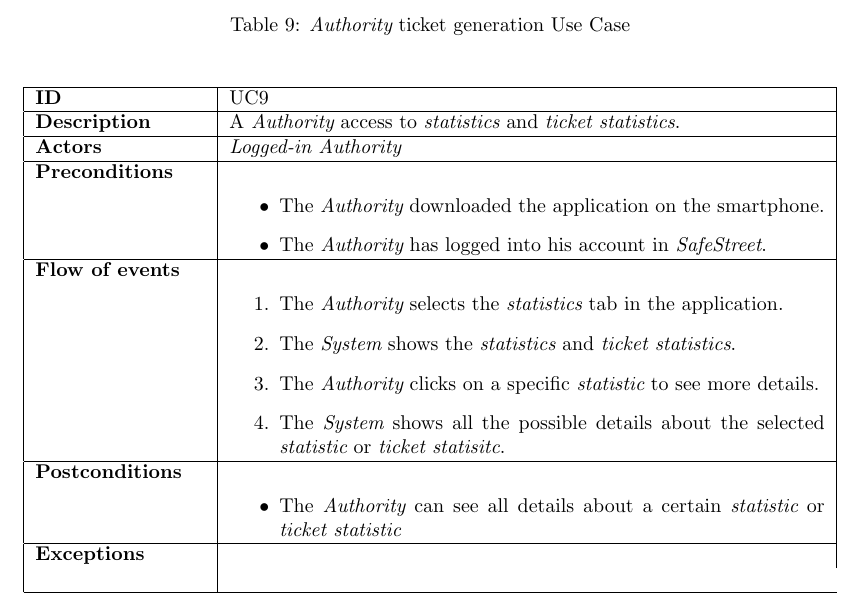
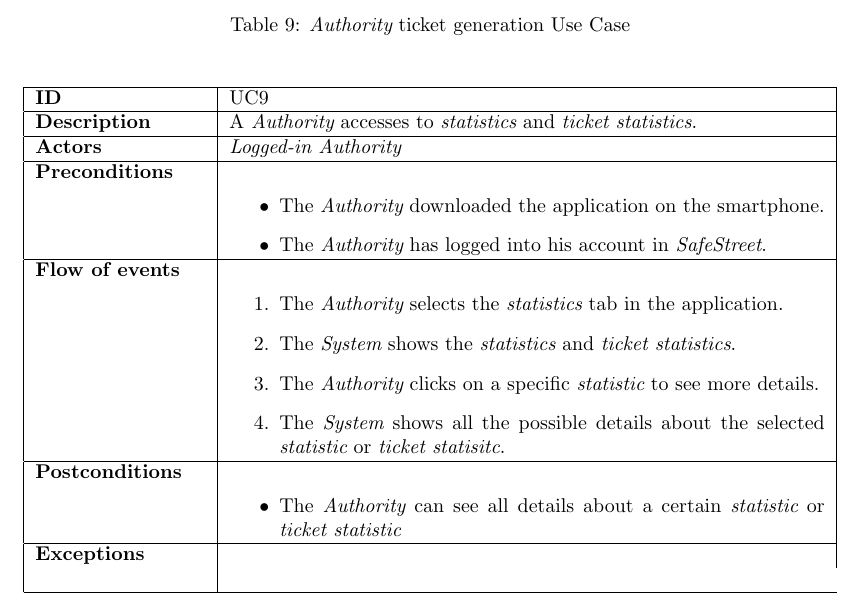
Before and after one commit to adrianomundo/FaddaMundoRota, a LaTeX document (RASD/RASD.tex): part of page 35 of 45, cut so that both start at the same text. Compiled offline with pdfLaTeX.

Commit message:
correction

```diff
--- a/RASD/RASD.tex
+++ b/RASD/RASD.tex
@@ -823,7 +823,7 @@ Violations includes (but are not limited to) parking where it is forbidden (outs
 			\hline
 			{\bf ID} & UC9 \\
 			\hline
-			{\bf Description} & A {\it Authority} access to {\it statistics} and {\it ticket statistics}.\\
+			{\bf Description} & A {\it Authority} accesses to {\it statistics} and {\it ticket statistics}.\\
 			\hline
 			{\bf Actors} & {\it Logged-in Authority}\\
 			\hline
```
Also changed, not shown: 2 other files.
